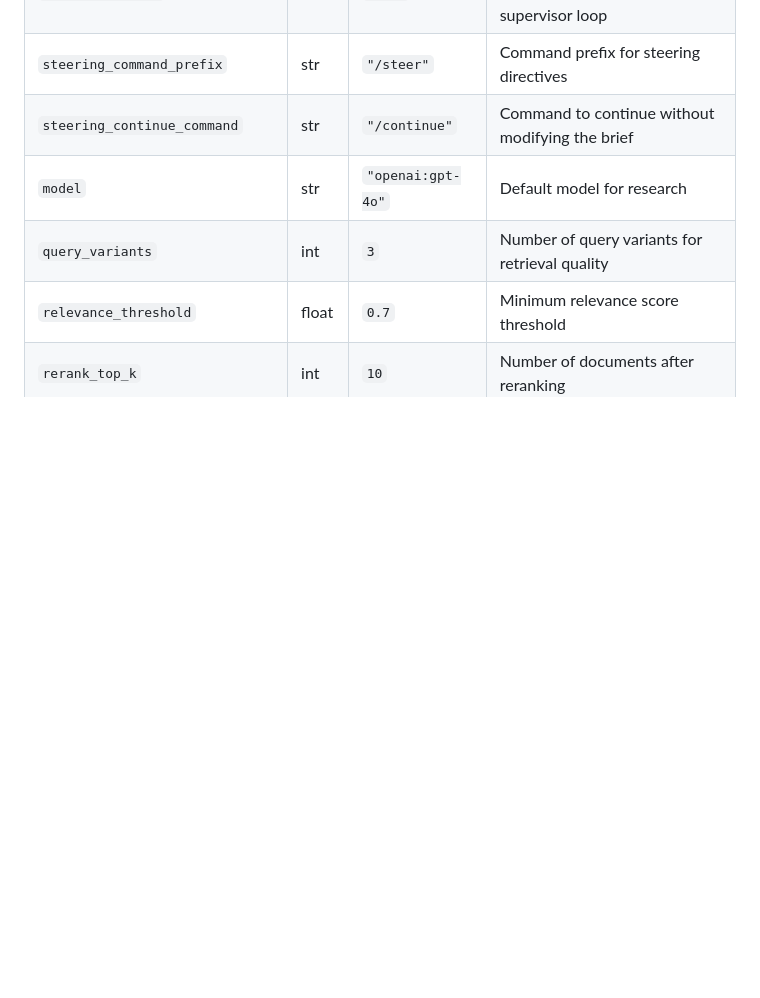
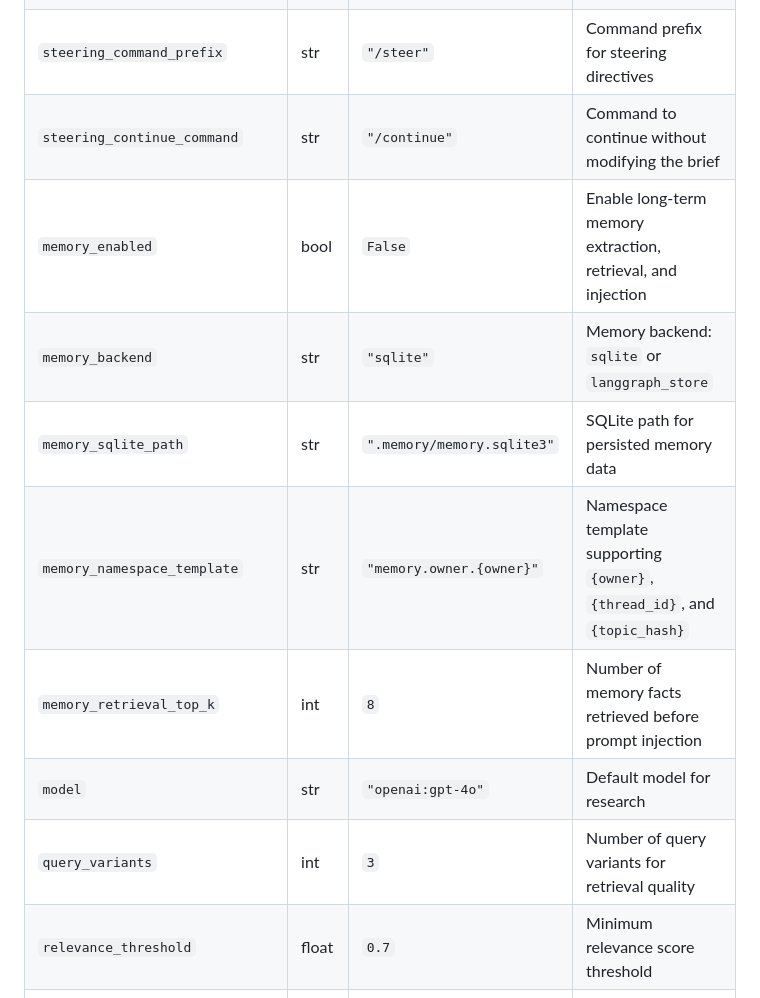
Before and after one commit to 123yongming/Panda_Dive, a Markdown page: README.md, the part around one of its changes. Drawn GitHub-style; blank space fills up the shorter version.

```diff
--- a/README.md
+++ b/README.md
@@ -467,6 +488,11 @@ uvx --refresh --from "langgraph-cli[inmem]" --with-editable . --python 3.11 lang
 | `enable_steering` | bool | `False` | Enable per-round human steering checkpoints in supervisor loop |
 | `steering_command_prefix` | str | `"/steer"` | Command prefix for steering directives |
 | `steering_continue_command` | str | `"/continue"` | Command to continue without modifying the brief |
+| `memory_enabled` | bool | `False` | Enable long-term memory extraction, retrieval, and injection |
+| `memory_backend` | str | `"sqlite"` | Memory backend: `sqlite` or `langgraph_store` |
+| `memory_sqlite_path` | str | `".memory/memory.sqlite3"` | SQLite path for persisted memory data |
+| `memory_namespace_template` | str | `"memory.owner.{owner}"` | Namespace template supporting `{owner}`, `{thread_id}`, and `{topic_hash}` |
+| `memory_retrieval_top_k` | int | `8` | Number of memory facts retrieved before prompt injection |
 | `model` | str | `"openai:gpt-4o"` | Default model for research |
 | `query_variants` | int | `3` | Number of query variants for retrieval quality |
 | `relevance_threshold` | float | `0.7` | Minimum relevance score threshold |
```
Also changed, not shown: other parts of README.md (+21 -0 lines).
